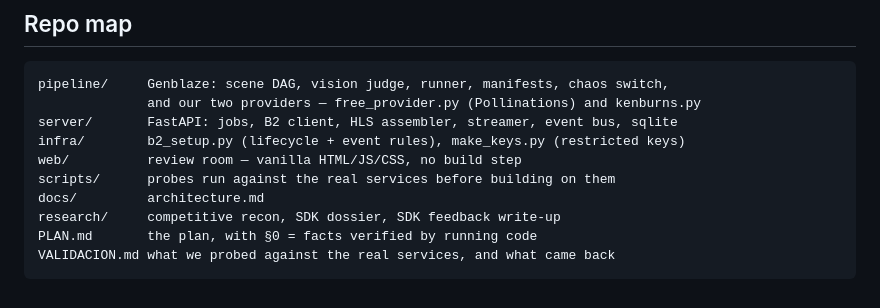
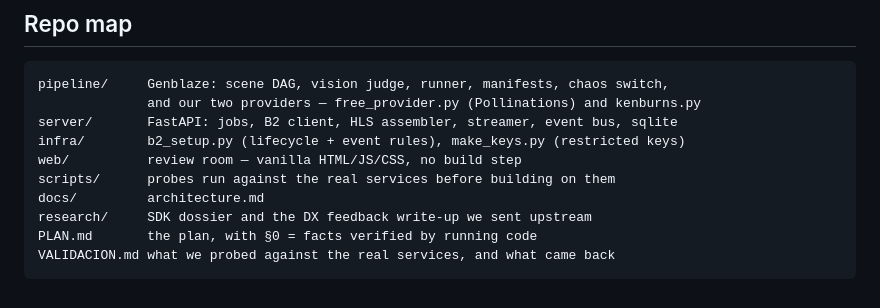
Before and after one commit to migarci2/firstframe, a Markdown page: README.md, the part around the change. Drawn GitHub-style.

Commit message:
repo: el recon de la competencia sale del repo publico; queda el dossier del SDK

````diff
--- a/README.md
+++ b/README.md
@@ -749,7 +749,7 @@ infra/        b2_setup.py (lifecycle + event rules), make_keys.py (restricted ke
 web/          review room — vanilla HTML/JS/CSS, no build step
 scripts/      probes run against the real services before building on them
 docs/         architecture.md
-research/     competitive recon, SDK dossier, SDK feedback write-up
+research/     SDK dossier and the DX feedback write-up we sent upstream
 PLAN.md       the plan, with §0 = facts verified by running code
 VALIDACION.md what we probed against the real services, and what came back
 ```
````
